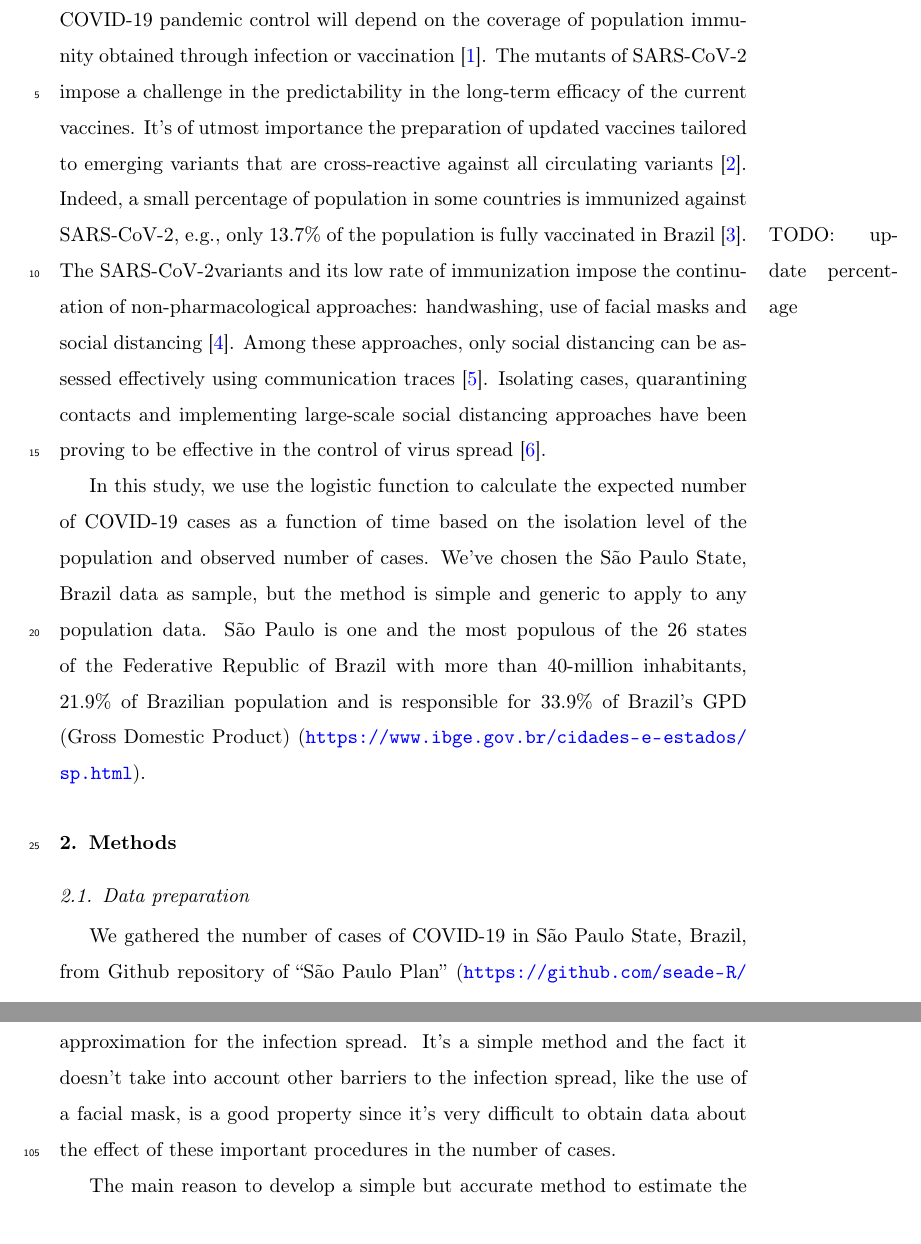
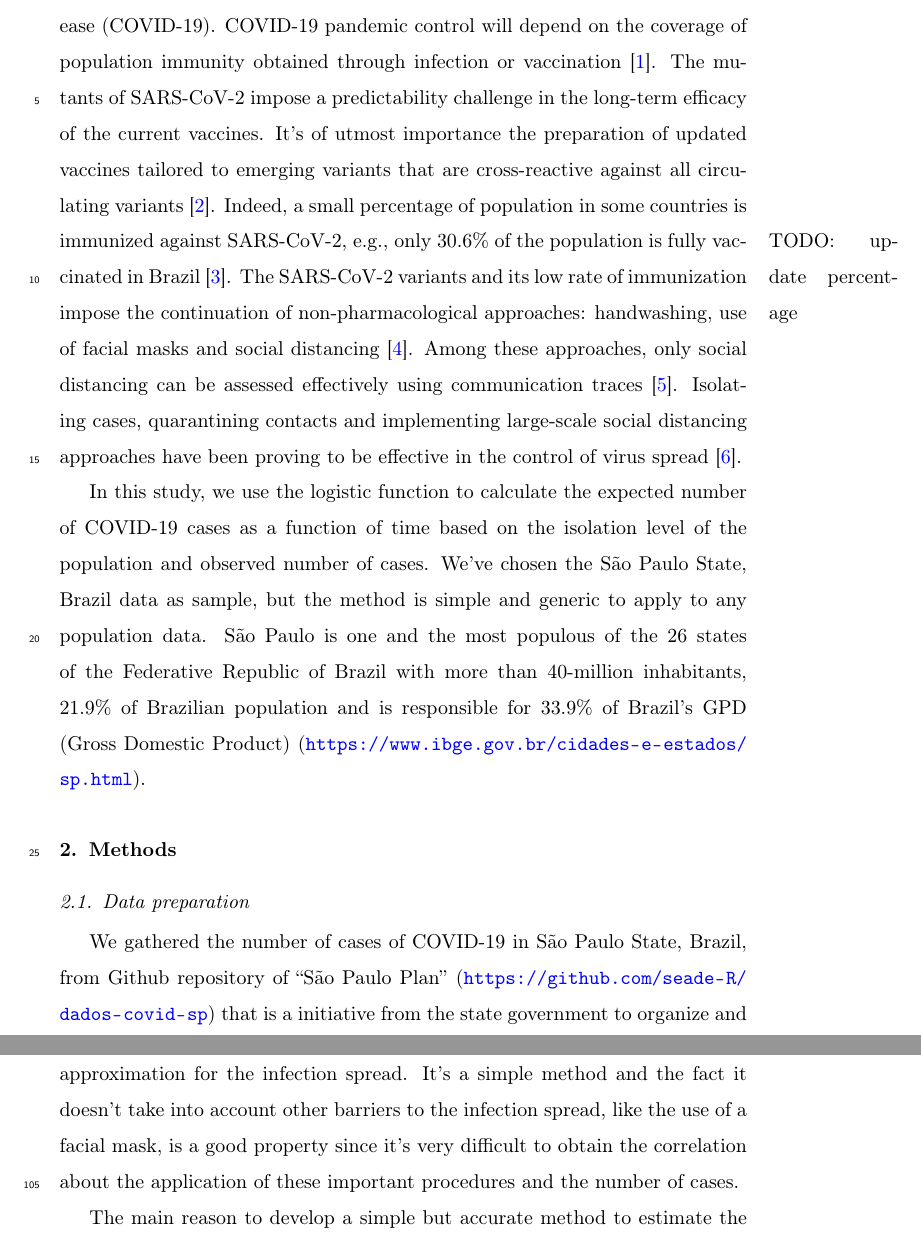
Before and after one commit to aholanda/pandiso, a LaTeX paper (preprint/main.tex): two parts of pages 2 and 6 of 9, joined at a grey line, cut so that both start at the same text. Compiled offline with pdfLaTeX.

Commit message:
update Brazil population vaccination and change some text

```diff
--- a/preprint/main.tex
+++ b/preprint/main.tex
@@ -111,13 +111,13 @@ a high correlation with the empirical data.
 
 \section{Introduction}
 
-\sarscov\ is the virus that causes the infection
+SARS-CoV-2 is the virus that causes the infection
 called coronavirus disease (\covid).
 \covid\ pandemic control will depend
 on the coverage of population immunity obtained
 through infection or vaccination~\cite{WHOa}.
-The mutants of \sarscov\ impose a challenge in
-the predictability in the long-term efficacy
+The mutants of \sarscov\ impose a
+predictability challenge in the long-term efficacy
 of the current vaccines.
  It's of utmost importance the preparation of updated
  vaccines tailored to emerging variants that are cross-reactive
@@ -125,9 +125,9 @@ of the current vaccines.
 Indeed, a small percentage of population in some countries
 is immunized against \sarscov,
 \marginpar{TODO: update percentage}
-e.g., only 13.7\% of the population
+e.g., only 30.6\% of the population
 is fully vaccinated in Brazil~\cite{MH2021}.
-The \sarscov variants and its low rate of immunization
+The \sarscov\ variants and its low rate of immunization
 impose the continuation of non-pharmacological approaches:
 handwashing, use of facial masks and social distancing~\cite{WHOb}.
 Among these approaches, only social distancing
@@ -375,8 +375,8 @@ using the current empirical data and the logistic function proved
 to be an effective approximation for the infection spread.
 It's a simple method and the fact it doesn't take into account
 other barriers to the infection spread, like the use of a facial mask,
-is a good property since it's very difficult to obtain data about
-the effect of these important procedures in the number of cases.
+is a good property since it's very difficult to obtain the correlation about
+the application of these important procedures and the number of cases.
 
 The main reason to develop a simple but accurate method to estimate
 the number of infected individuals using the isolation level is to help
```
Also changed, not shown: preprint/main.tex (9 more changed lines).
